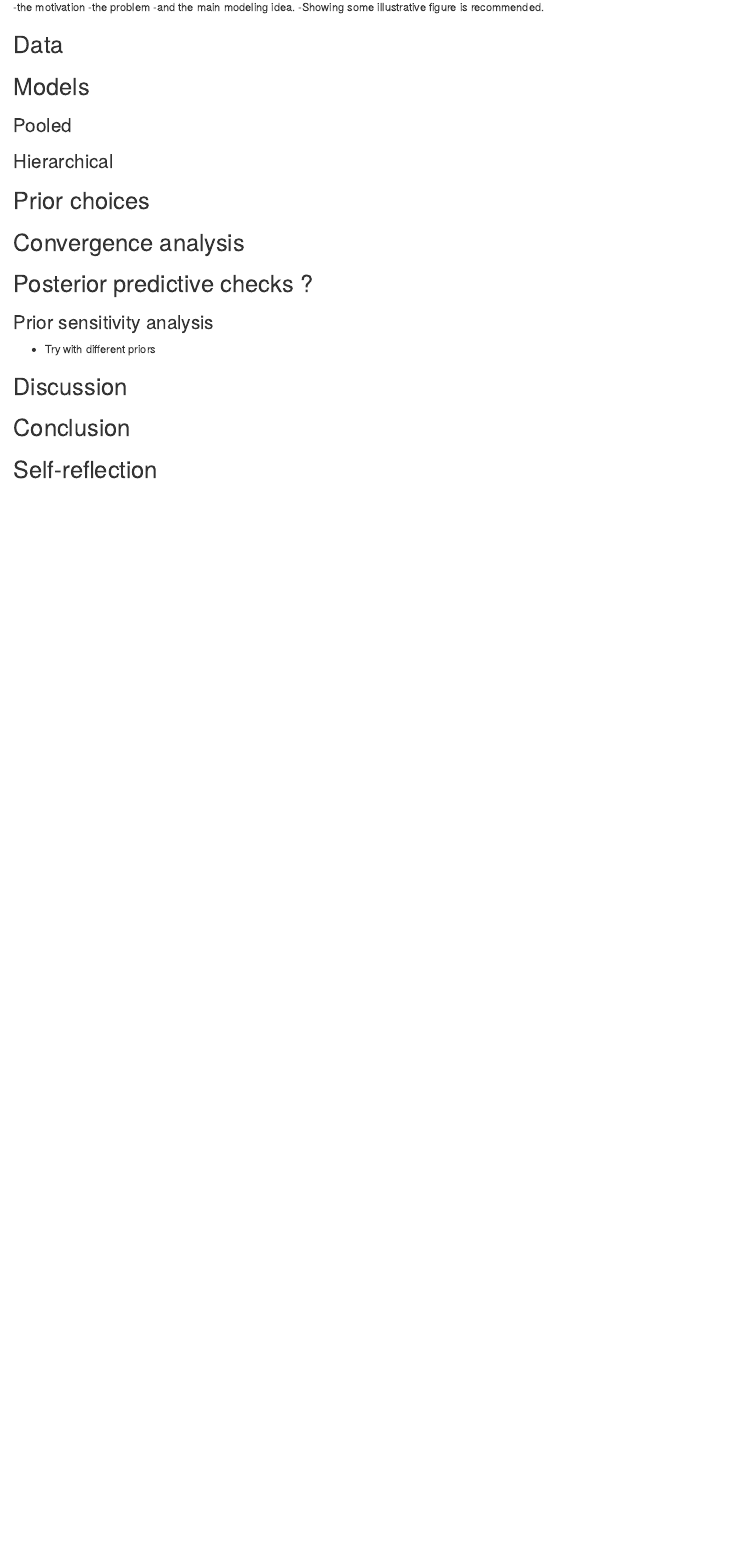
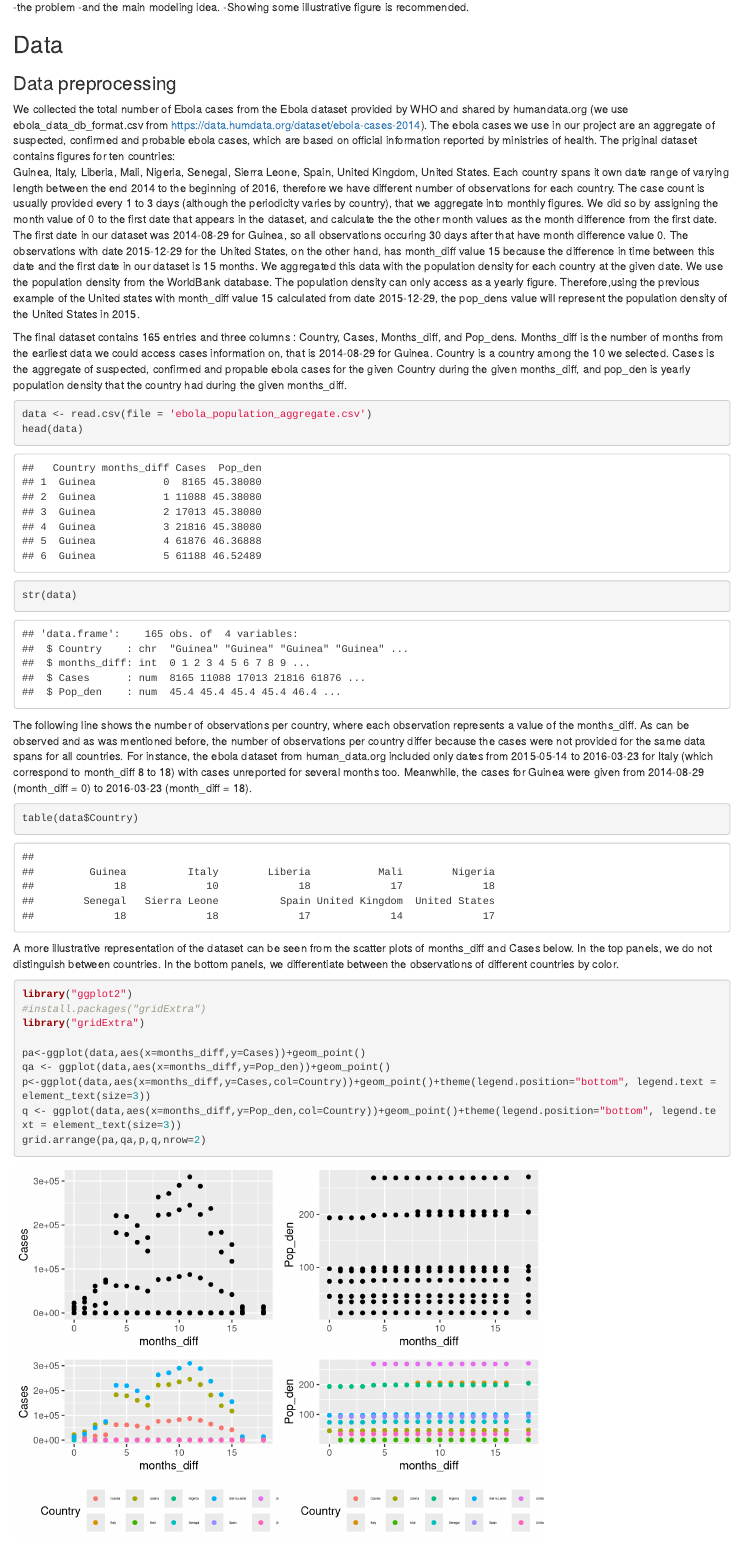
Before and after one commit to emimarch/BDA-Project, an R Markdown document (Project.Rmd): the page in a window 1100 px wide, from 160 px down before the commit and from 220 px down after it, so that both start at the same text. Rendered offline with R 4.5, knitr and Pandoc, with nearby package versions.

Commit message:
add Data section and plots in project

````diff
--- a/Project.Rmd
+++ b/Project.Rmd
@@ -17,3 +20,39 @@ knitr::opts_chunk$set(echo = TRUE)
 
 ## Data
 
+### Data preprocessing
+
+We collected the total number of Ebola cases from the Ebola dataset provided by WHO and shared by humandata.org (we use ebola_data_db_format.csv from https://data.humdata.org/dataset/ebola-cases-2014). The ebola cases we use in our project are an aggregate of suspected, confirmed and probable ebola cases, which are based on official information reported by ministries of health. The priginal dataset contains figures for ten countries:
+Guinea,  Italy,  Liberia,  Mali,  Nigeria,  Senegal,  Sierra Leone,  Spain,  United Kingdom,  United States. Each country spans it own date range of varying length between the end 2014 to the beginning of 2016, therefore we have different number of observations for each country. The case count is usually provided every 1 to 3 days (although the periodicity varies by country), that we aggregate into monthly figures. We did so by assigning the month value of 0 to the first date that appears in the dataset, and calculate the the other month values as the month difference from the first date. The first date in our dataset was 2014-08-29 for Guinea, so all observations occuring 30 days after that have month difference value 0. The observations with date 2015-12-29 for the United States, on the other hand, has month_diff value 15 because the difference in time between this date and the first date in our dataset is 15 months.
+We aggregated this data with the population density for each country at the given date. We use the population density from the WorldBank database. The population density can only access as a yearly figure. Therefore,using the previous example of the United states with month_diff value 15 calculated from date 2015-12-29, the pop_dens value will represent the population density of the United States in 2015.
+
+The final dataset contains 165 entries and three columns : Country, Cases, Months\_diff, and Pop\_dens. Months_diff is the number of months from the earliest data we could access cases information on, that is 2014-08-29 for Guinea. Country is a country among the 10 we selected. Cases is the aggregate of suspected, confirmed and propable ebola cases for the given Country during the given months_diff, and pop_den is yearly population density that the country had during the given months_diff.
+
+
+```{r}
+data <- read.csv(file = 'ebola_population_aggregate.csv')
+head(data)
+```
+```{r}
+str(data)
+```
+
+
+The following line shows the number of observations per country, where each observation represents a value of the months_diff. As can be observed and as was mentioned before, the number of observations per country differ because the cases were not provided for the same data spans for all countries. For instance, the ebola dataset from human_data.org included only dates from 2015-05-14 to 2016-03-23 for Italy (which correspond to month_diff 8 to 18) with cases unreported for several months too. Meanwhile, the cases for Guinea were given from 2014-08-29 (month_diff = 0) to 2016-03-23 (month_diff = 18).
+
+
+```{r}
+table(data$Country)
+```
+A more illustrative representation of the dataset can be seen from the scatter plots of months_diff and Cases below. In the top panels, we do not distinguish between countries. In the bottom panels, we differentiate between the observations of different countries by color.
+
+```{r}
+library("ggplot2")
+#install.packages("gridExtra")
+library("gridExtra")
+
+pa<-ggplot(data,aes(x=months_diff,y=Cases))+geom_point()
+qa <- ggplot(data,aes(x=months_diff,y=Pop_den))+geom_point()
+p<-ggplot(data,aes(x=months_diff,y=Cases,col=Country))+geom_point()+theme(legend.position="bottom", legend.text = element_text(size=3))
+q <- ggplot(data,aes(x=months_diff,y=Pop_den,col=Country))+geom_point()+theme(legend.position="bottom", legend.text = element_text(size=3))
+grid.arrange(pa,qa,p,q,nrow=2)
````
Also changed, not shown: Project.Rmd (7 more changed lines), 1 other file.
